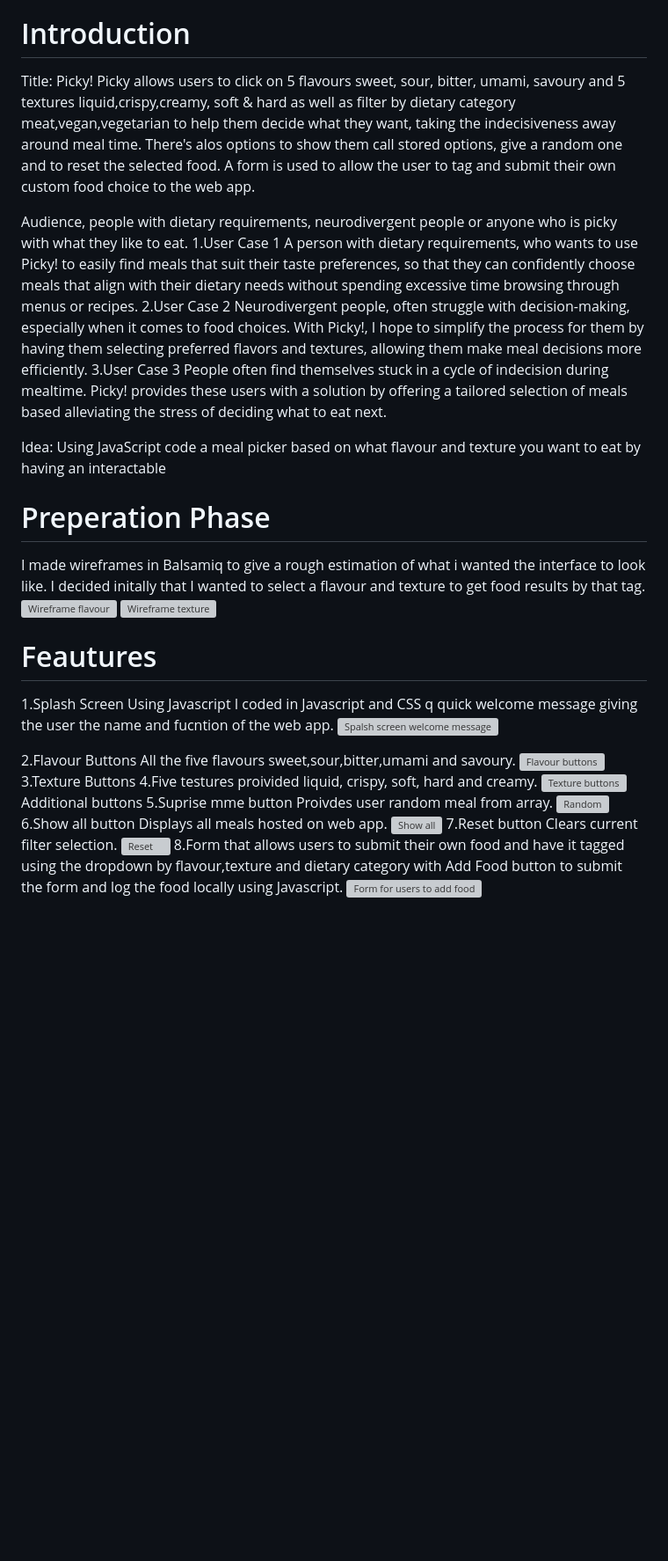
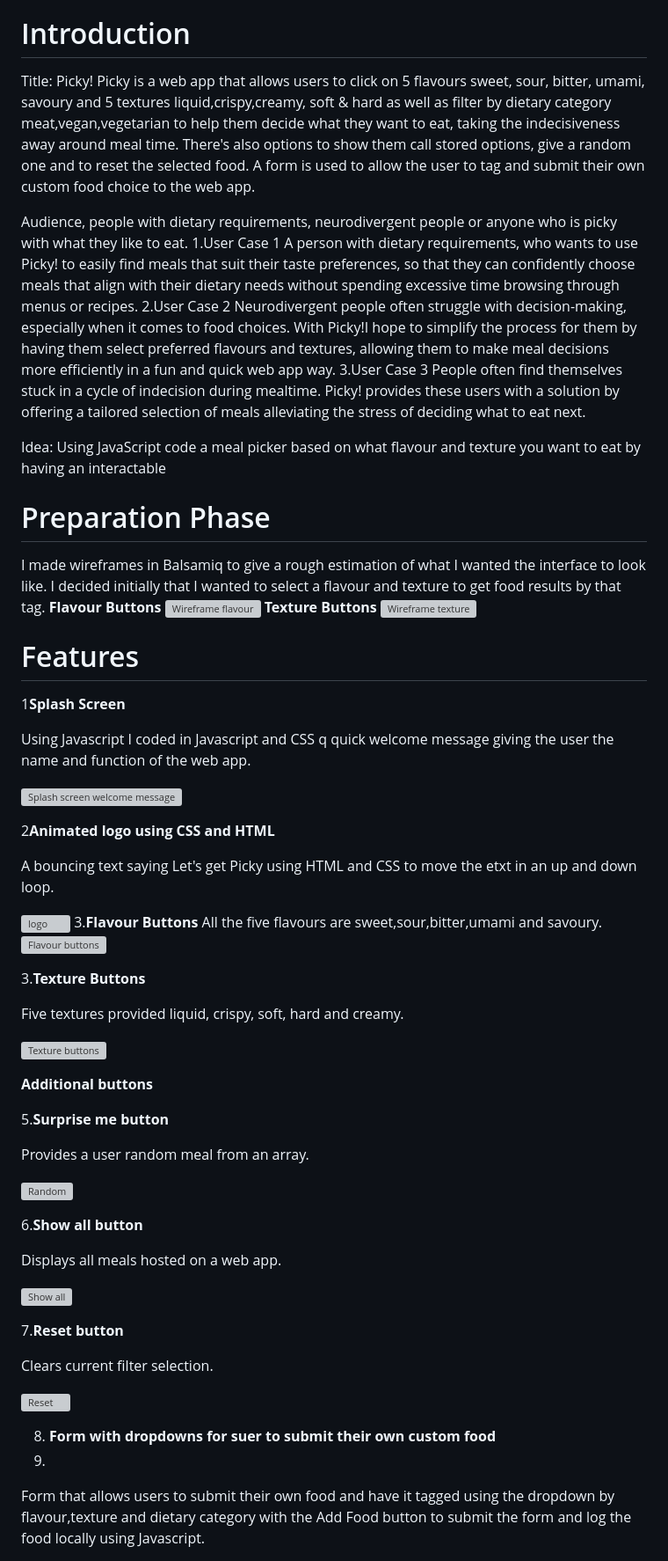
Before and after one commit to donaltwo/Picky, a Markdown page: README.md, the part around one of its changes. Shown at 88% size. Rendered like a GitHub page; blank space fills up the shorter version; grey boxes are pictures that could not be loaded.

```diff
--- a/README.md
+++ b/README.md
@@ -17,44 +17,71 @@
 
 # Introduction
 Title: Picky!
-Picky allows users to click on 5 flavours sweet, sour, bitter, umami, savoury  and 5 textures liquid,crispy,creamy, soft  & hard as well as filter by dietary category meat,vegan,vegetarian to help them decide what they want, taking the indecisiveness away around meal time. There's alos options to show them call stored options, give a random one and to reset the selected food.
+Picky is a web app that allows users to click on 5 flavours sweet, sour, bitter, umami, savoury  and 5 textures liquid,crispy,creamy, soft  & hard as well as filter by dietary category meat,vegan,vegetarian to help them decide what they want to eat, taking the indecisiveness away around meal time. There's also options to show them call stored options, give a random one and to reset the selected food.
 A form is used to allow the user to tag and submit their own custom food choice to the web app.
 
 Audience, people with dietary requirements, neurodivergent people or anyone who is picky with what they like to eat.
 1.User Case 1
 A person with dietary requirements, who wants to use Picky! to easily find meals that suit their taste preferences, so that they can confidently choose meals that align with their dietary needs without spending excessive time browsing through menus or recipes.
 2.User Case 2
-Neurodivergent people, often struggle with decision-making, especially when it comes to food choices. With Picky!, I hope to simplify the process for them by having them selecting preferred flavors and textures, allowing them make meal decisions more efficiently.
+Neurodivergent people often struggle with decision-making, especially when it comes to food choices. With Picky!I hope to simplify the process for them by having them select preferred flavours and textures, allowing them to make meal decisions more efficiently in a fun and quick web app way.
 3.User Case 3
-People often find themselves stuck in a cycle of indecision during mealtime. Picky! provides these users with a solution by offering a tailored selection of meals based  alleviating the stress of deciding what to eat next.
+People often find themselves stuck in a cycle of indecision during mealtime. Picky! provides these users with a solution by offering a tailored selection of meals alleviating the stress of deciding what to eat next.
 
 Idea: Using JavaScript code a meal picker based on what flavour and texture you want to eat by having an interactable
 
-# Preperation Phase
-I made wireframes in Balsamiq to give a rough estimation of what i wanted the interface to look like. I decided initally that I wanted to select a flavour and texture to get food results by that tag.
+# Preparation Phase
+I made wireframes in Balsamiq to give a rough estimation of what I wanted the interface to look like. I decided initially that I wanted to select a flavour and texture to get food results by that tag.
+**Flavour Buttons**
 ![Wireframe flavour](https://github.com/donaltwo/Picky/assets/155965788/082ca0d7-50a0-4c32-8508-b5cd82bb3876)
+**Texture Buttons**
 ![Wireframe texture](https://github.com/donaltwo/Picky/assets/155965788/3592e62c-634b-4020-9d1c-48375e7392e0)
 
-# Feautures
-1.Splash Screen
-Using Javascript I coded in Javascript and CSS q quick welcome message giving the user the name and fucntion of the web app.
-![Spalsh screen welcome message](https://github.com/donaltwo/Picky/assets/155965788/fa05d549-a522-4cd6-b6bb-216f33e26956)
+# Features
 
-2.Flavour Buttons
-All the five flavours sweet,sour,bitter,umami and savoury.
+1**Splash Screen**
+
+Using Javascript I coded in Javascript and CSS q quick welcome message giving the user the name and function of the web app.
+
+![Splash screen welcome message](https://github.com/donaltwo/Picky/assets/155965788/fa05d549-a522-4cd6-b6bb-216f33e26956)
+
+2**Animated logo using CSS and HTML**
+
+A bouncing text saying Let's get Picky using HTML and CSS to move the etxt in an up and down loop.
+
+![logo](https://github.com/donaltwo/Picky/assets/155965788/76d071ce-3d68-47a9-ba6f-cf202c8e5576)
+3.**Flavour Buttons**
+All the five flavours are sweet,sour,bitter,umami and savoury.
 ![Flavour buttons](https://github.com/donaltwo/Picky/assets/155965788/af66032e-0e7d-46ec-bb9e-92741653b819)
-3.Texture Buttons
-4.Five testures proivided liquid, crispy, soft, hard and creamy.
+
+3.**Texture Buttons**
+
+Five textures provided liquid, crispy, soft, hard and creamy.
+
 ![Texture buttons](https://github.com/donaltwo/Picky/assets/155965788/deddd6e4-d04c-423e-9b6a-e167e0cdf597)
-Additional buttons
-5.Suprise mme button
-Proivdes user random meal from array.
+
+**Additional buttons**
+
+5.**Surprise me button**
+
+Provides a user random meal from an array.
+
 ![Random](https://github.com/donaltwo/Picky/assets/155965788/5abbf8ff-29a9-4d1d-9ed5-f866c2a61980)
-6.Show all button
-Displays all meals hosted on web app.
+
+6.**Show all button**
+
+Displays all meals hosted on a web app.
+
 ![Show all](https://github.com/donaltwo/Picky/assets/155965788/57d57e84-598b-467b-81fc-f8316a1de488)
-7.Reset button
+
+7.**Reset button**
+
 Clears current filter selection.
+
 ![Reset](https://github.com/donaltwo/Picky/assets/155965788/244ba117-e0ab-47b4-b020-b5f8bd1f63f9)
-8.Form that allows users to submit their own food and have it tagged using the dropdown by flavour,texture and dietary category with Add Food button to submit the form and log the food locally using Javascript.
+
+8. **Form with dropdowns for suer to submit their own custom food**
+9.
+Form that allows users to submit their own food and have it tagged using the dropdown by flavour,texture and dietary category with the Add Food button to submit the form and log the food locally using Javascript.
+
 ![Form for users to add food](https://github.com/donaltwo/Picky/assets/155965788/6c53cd8d-c6a9-45ae-9e98-c792e814637b)
```
Also changed, not shown: other parts of README.md (+21 -12 lines).
